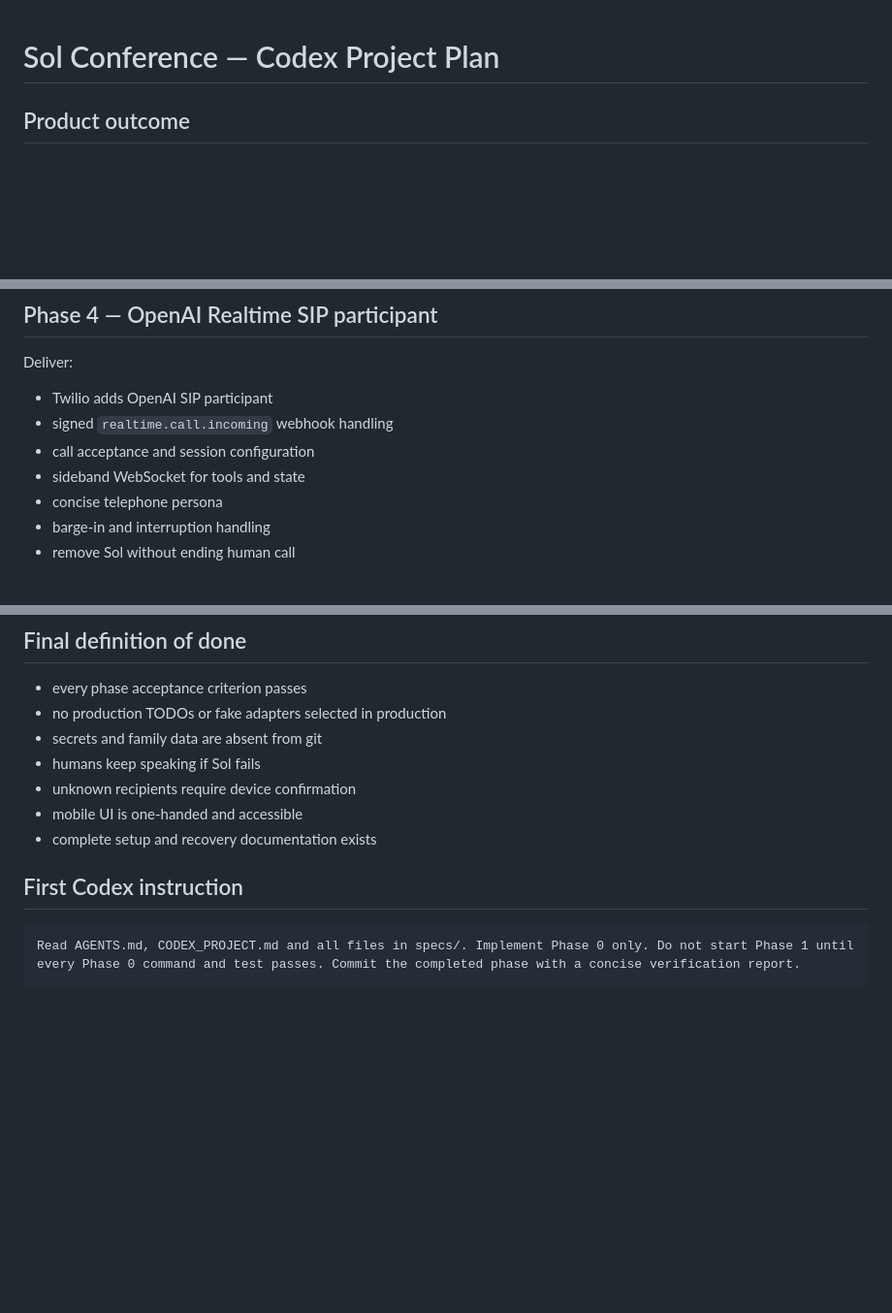
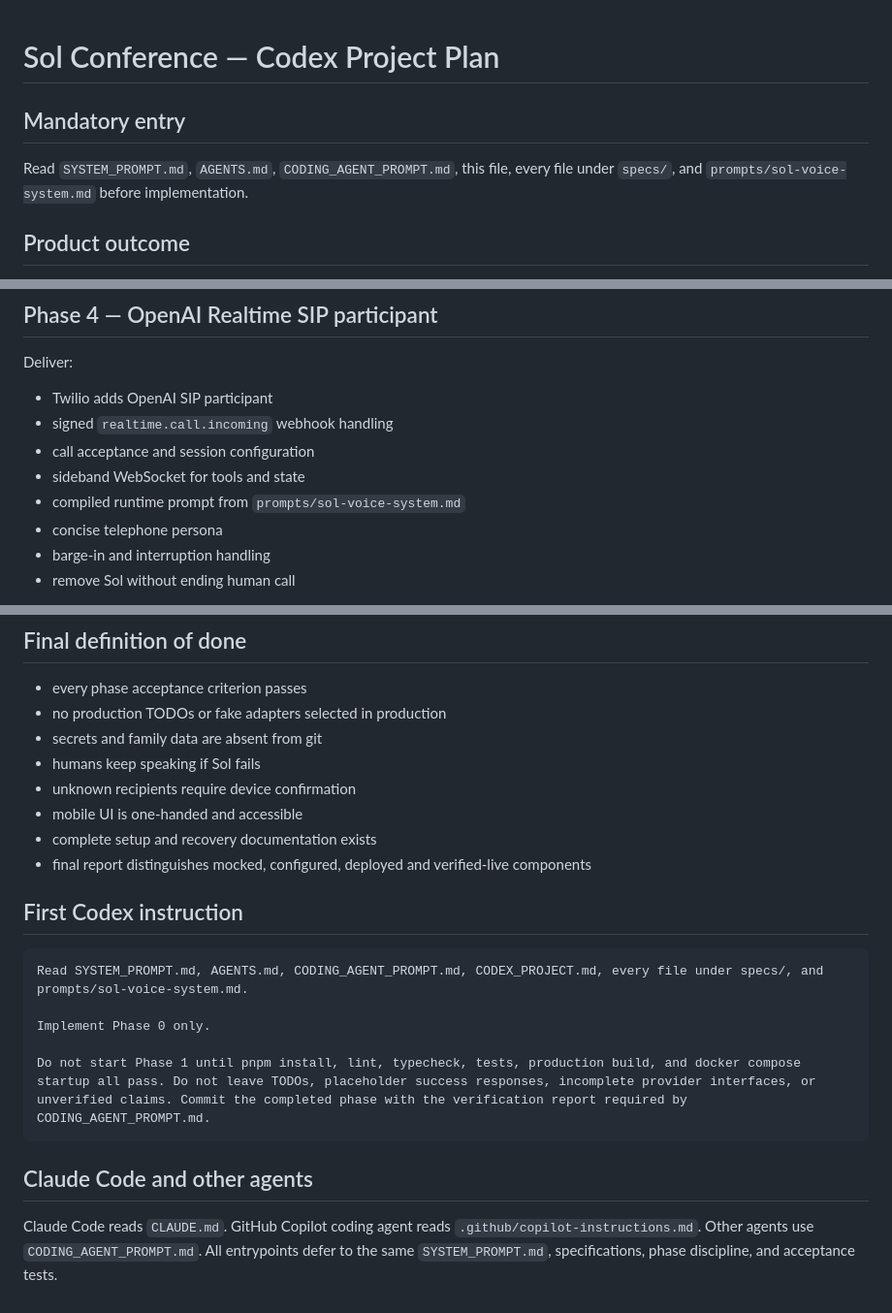
Before and after one commit to blueshirtprogrammer/sol-conference, a Markdown page: CODEX_PROJECT.md, 3 parts joined by grey strips. Shown at 97% size. Rendered like a GitHub page; blank space fills up the shorter version.

Commit message:
Update Codex project entry prompt

````diff
--- a/CODEX_PROJECT.md
+++ b/CODEX_PROJECT.md
@@ -1,4 +1,8 @@
 # Sol Conference — Codex Project Plan
+
+## Mandatory entry
+
+Read `SYSTEM_PROMPT.md`, `AGENTS.md`, `CODING_AGENT_PROMPT.md`, this file, every file under `specs/`, and `prompts/sol-voice-system.md` before implementation.
 
 ## Product outcome
 Create a native cross-device communications platform where Josh can say or type commands such as “send Mum an SMS”, “call Mum”, or “start Mum, Josh and Sol”, with the action executed through the phone’s real SIM and native dialler or through a supported AI conference.
@@ -62,6 +66,7 @@ Deliver:
 - signed `realtime.call.incoming` webhook handling
 - call acceptance and session configuration
 - sideband WebSocket for tools and state
+- compiled runtime prompt from `prompts/sol-voice-system.md`
 - concise telephone persona
 - barge-in and interruption handling
 - remove Sol without ending human call
@@ -129,9 +134,18 @@ Done only after a real verified-number staging call and a written verification r
 - unknown recipients require device confirmation
 - mobile UI is one-handed and accessible
 - complete setup and recovery documentation exists
+- final report distinguishes mocked, configured, deployed and verified-live components
 
 ## First Codex instruction
 
 ```text
-Read AGENTS.md, CODEX_PROJECT.md and all files in specs/. Implement Phase 0 only. Do not start Phase 1 until every Phase 0 command and test passes. Commit the completed phase with a concise verification report.
+Read SYSTEM_PROMPT.md, AGENTS.md, CODING_AGENT_PROMPT.md, CODEX_PROJECT.md, every file under specs/, and prompts/sol-voice-system.md.
+
+Implement Phase 0 only.
+
+Do not start Phase 1 until pnpm install, lint, typecheck, tests, production build, and docker compose startup all pass. Do not leave TODOs, placeholder success responses, incomplete provider interfaces, or unverified claims. Commit the completed phase with the verification report required by CODING_AGENT_PROMPT.md.
 ```
+
+## Claude Code and other agents
+
+Claude Code reads `CLAUDE.md`. GitHub Copilot coding agent reads `.github/copilot-instructions.md`. Other agents use `CODING_AGENT_PROMPT.md`. All entrypoints defer to the same `SYSTEM_PROMPT.md`, specifications, phase discipline, and acceptance tests.
````
